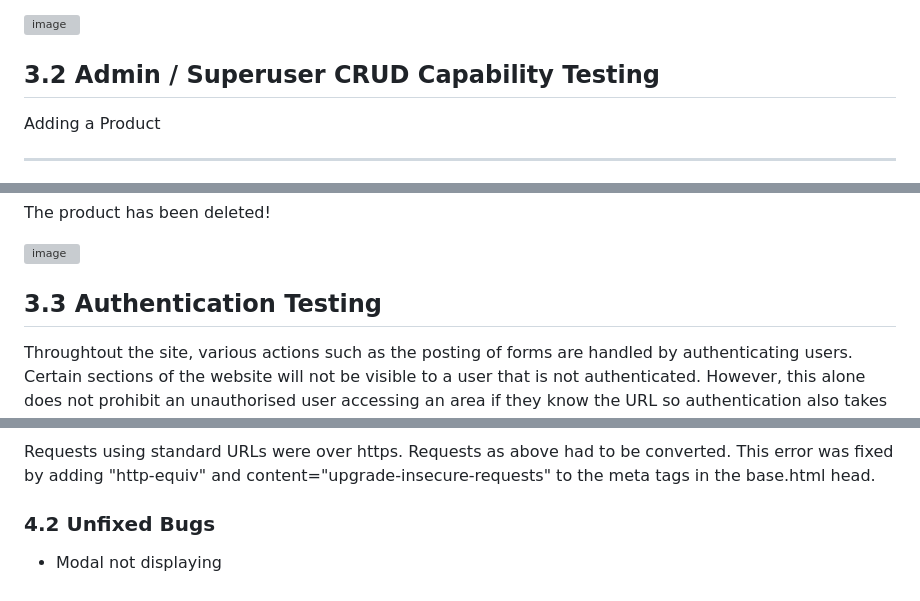
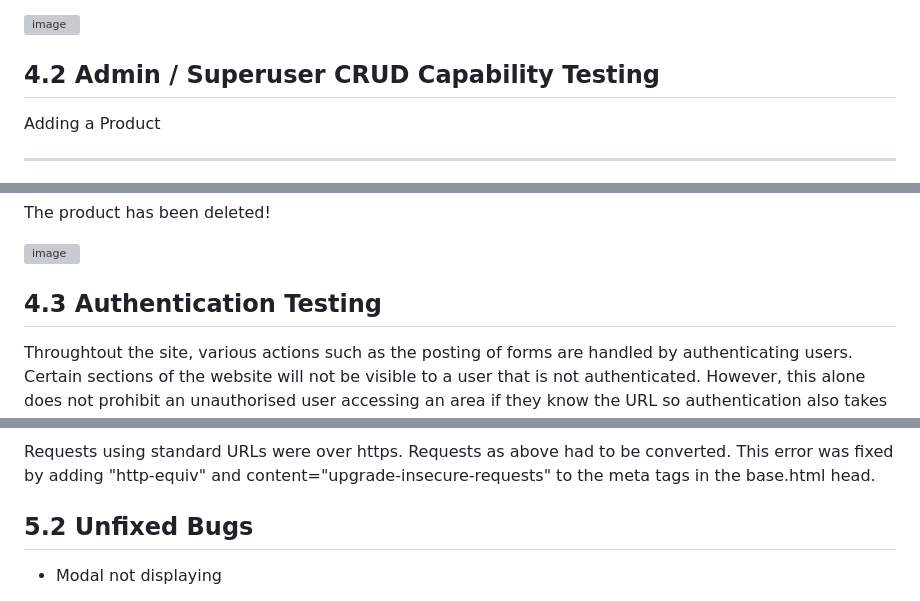
Before and after one commit to cmikedev/ecommerce, a Markdown page: README.md, 3 parts joined by grey strips. Drawn GitHub-style; grey boxes are pictures that could not be loaded.

```diff
--- a/README.md
+++ b/README.md
@@ -181,7 +225,7 @@ When the user has submitted their payment they will be redirected to a page info
 </br></br></br>
 
 
-## 3.2 Admin / Superuser CRUD Capability Testing
+## 4.2 Admin / Superuser CRUD Capability Testing
 
 Adding a Product
 ___
@@ -286,7 +330,7 @@ The product has been deleted!</br>
 ![image](https://github.com/cmikedev/ecommerce/blob/main/manual_testing/images/superuser_crud/11%20-%20superuser%20-%20delete-success.png?raw=true)</br>
 </br>
 
-## 3.3 Authentication Testing
+## 4.3 Authentication Testing
 
 Throughtout the site, various actions such as the posting of forms are handled by authenticating users. Certain sections of the website will not be visible to a user that is not authenticated. However, this alone does not prohibit an unauthorised user accessing an area if they know the URL so authentication also takes place at the page level whereby a user that is not authenticated, or in the case of the product CRUD functionality, not a Superuser, will not be able to view that section of the site even with the URL.
 
@@ -361,7 +409,7 @@ Requests using standard URLs were over https. Requests as above had to be conver
 </br >
 
 
-### 4.2 Unfixed Bugs
+## 5.2 Unfixed Bugs
 
 * Modal not displaying
 
```
Also changed, not shown: other parts of README.md (+64 -16 lines), readme_images/wireframe.png (added).
